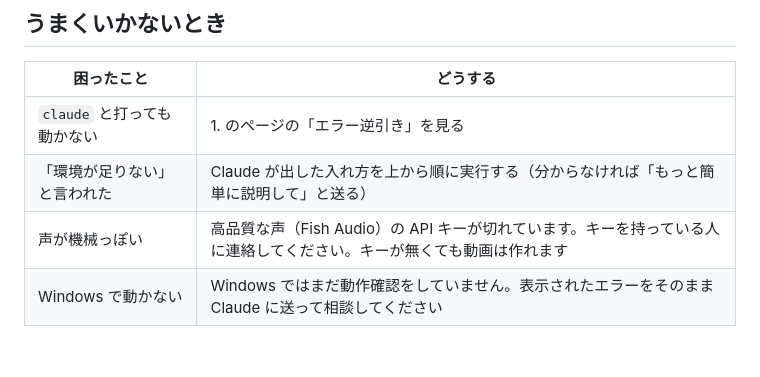
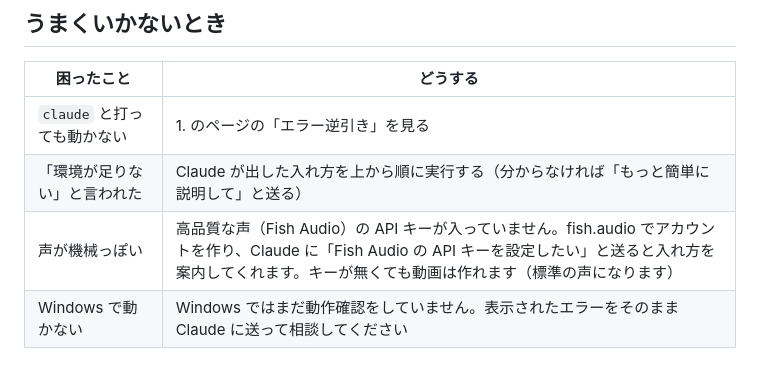
Before and after one commit to Icchaso/slide-to-video-ai, a Markdown page: docs/AntiGravityからClaudeCodeへ.md, the part around the change. Drawn GitHub-style.

```diff
--- a/docs/AntiGravityからClaudeCodeへ.md
+++ b/docs/AntiGravityからClaudeCodeへ.md
@@ -69,5 +69,5 @@ BGM に「CC BY」と書かれた曲を選んだときだけ、`output/<動画
 |---|---|
 | `claude` と打っても動かない | 1. のページの「エラー逆引き」を見る |
 | 「環境が足りない」と言われた | Claude が出した入れ方を上から順に実行する（分からなければ「もっと簡単に説明して」と送る） |
-| 声が機械っぽい | 高品質な声（Fish Audio）の API キーが切れています。キーを持っている人に連絡してください。キーが無くても動画は作れます |
+| 声が機械っぽい | 高品質な声（Fish Audio）の API キーが入っていません。fish.audio でアカウントを作り、Claude に「Fish Audio の API キーを設定したい」と送ると入れ方を案内してくれます。キーが無くても動画は作れます（標準の声になります） |
 | Windows で動かない | Windows ではまだ動作確認をしていません。表示されたエラーをそのまま Claude に送って相談してください |
```
Also changed, not shown: HANDOFF.md (+1 -1 lines).
